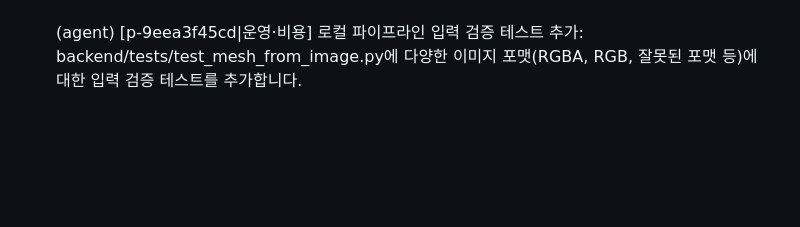
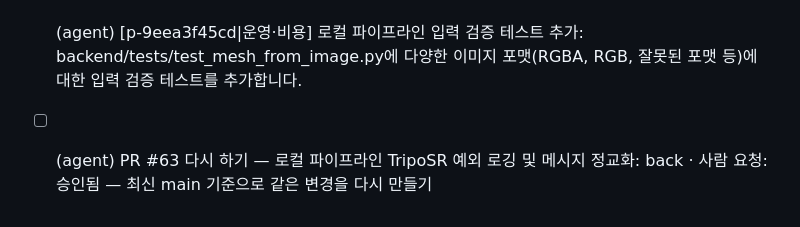
Before and after one commit to HEO-J-H/Pix2Poly, a Markdown page: .agent/TODO.md, the part around the change. Rendered like a GitHub page; blank space fills up the shorter version.

Commit message:
chore(agent): PR #63 수정 요청을 과제로 [skip ci]

```diff
--- a/.agent/TODO.md
+++ b/.agent/TODO.md
@@ -84,3 +84,4 @@
 - [ ] (agent) [p-c1d28b237d|사이트·UX] 웹 브라우저 PBR 변환 UI 피드백 및 안내 문구 보강: web/index.html 및 관련 JS 파일에서 변환 진행 상태(로딩 스피너 및 완료 메시지)를 사용자가 직관적으로 알 수 있도록 텍스트와 스타일을 미세 조정
 - [ ] (agent) [p-38e4a00ec2|운영·비용] PR #60 검토 및 로컬 파이프라인 병합: GitHub에서 PR #60의 테스트 통과 여부를 최종 확인하고 머지하여 로컬 파이프라인의 입력 안정성을 강화합니다.
 - [ ] (agent) [p-9eea3f45cd|운영·비용] 로컬 파이프라인 입력 검증 테스트 추가: backend/tests/test_mesh_from_image.py에 다양한 이미지 포맷(RGBA, RGB, 잘못된 포맷 등)에 대한 입력 검증 테스트를 추가합니다.
+- [ ] (agent) PR #63 다시 하기 — 로컬 파이프라인 TripoSR 예외 로깅 및 메시지 정교화: back · 사람 요청: 승인됨 — 최신 main 기준으로 같은 변경을 다시 만들기
```
